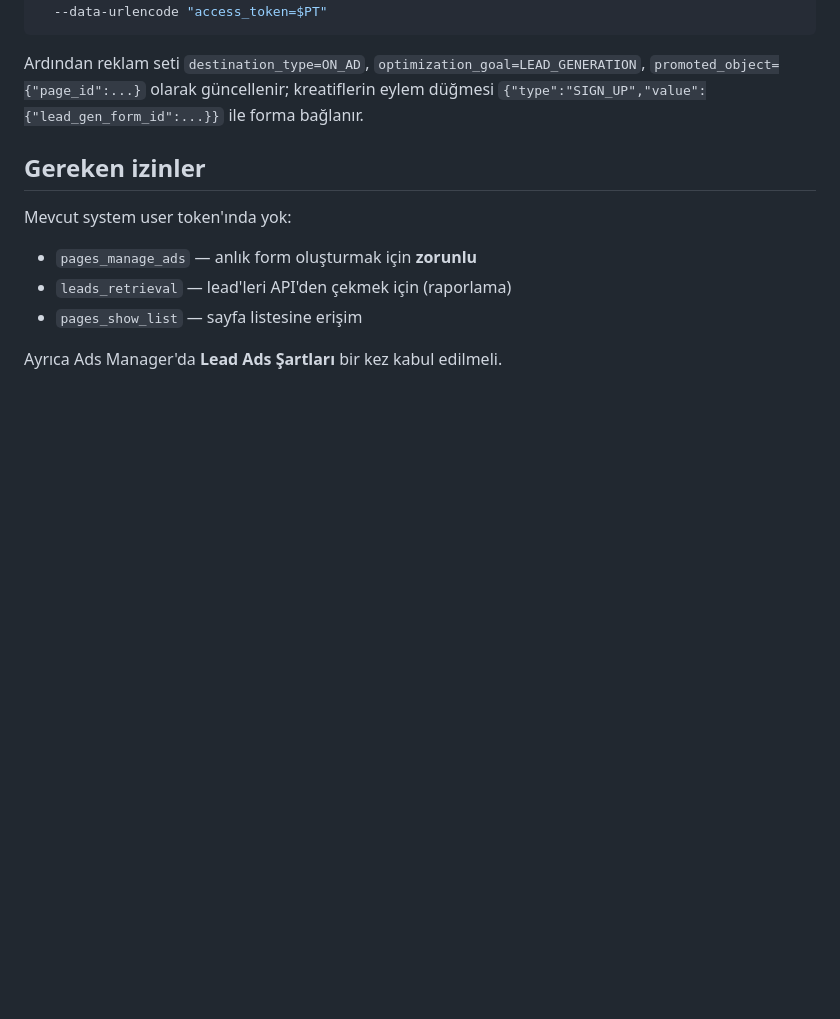
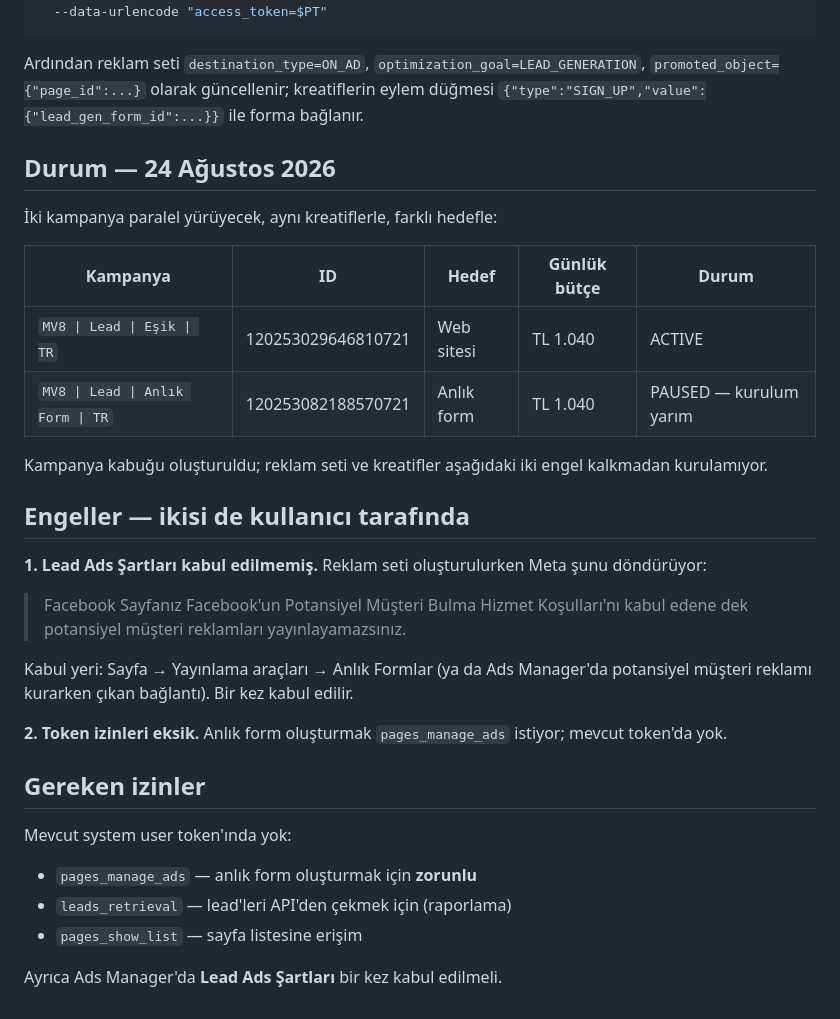
Before and after one commit to ykoca-code/Michail-Voda-8, a Markdown page: docs/meta-anlik-form/README.md, the part around the change. Drawn GitHub-style; blank space fills up the shorter version.

Commit message:
Anlık form kampanyası kuruldu, iki engel kayda geçti
Kullanıcı iki kampanyanın paralel yürümesini istedi: aynı kreatifler,
biri siteye biri anlık forma. İkinci kampanyanın bütçesi birinciyle
birebir aynı olacak (TL 1.040).

- Kampanya kabuğu oluşturuldu (120253082188570721, PAUSED)
- Reklam seti kurulamadı: sayfa Lead Ads şartlarını kabul etmemiş
- Anlık form oluşturulamadı: token'da pages_manage_ads yok
- README'ye iki kampanyanın tablosu, engeller ve kabul yeri işlendi

Mevcut siteye yönlenen kampanyaya dokunulmadı; TL 1.040 ile aktif.

Co-Authored-By: Claude Opus 5 <noreply@anthropic.com>
Claude-Session: https://claude.ai/code/session_01HUGdmiG1j76UhHVLHVKRQ7

```diff
--- a/docs/meta-anlik-form/README.md
+++ b/docs/meta-anlik-form/README.md
@@ -66,6 +66,34 @@ Ardından reklam seti `destination_type=ON_AD`,
 olarak güncellenir; kreatiflerin eylem düğmesi
 `{"type":"SIGN_UP","value":{"lead_gen_form_id":...}}` ile forma bağlanır.
 
+## Durum — 24 Ağustos 2026
+
+İki kampanya paralel yürüyecek, aynı kreatiflerle, farklı hedefle:
+
+| Kampanya | ID | Hedef | Günlük bütçe | Durum |
+|---|---|---|---|---|
+| `MV8 \| Lead \| Eşik \| TR` | 120253029646810721 | Web sitesi | TL 1.040 | ACTIVE |
+| `MV8 \| Lead \| Anlık Form \| TR` | 120253082188570721 | Anlık form | TL 1.040 | PAUSED — kurulum yarım |
+
+Kampanya kabuğu oluşturuldu; reklam seti ve kreatifler aşağıdaki iki
+engel kalkmadan kurulamıyor.
+
+## Engeller — ikisi de kullanıcı tarafında
+
+**1. Lead Ads Şartları kabul edilmemiş.** Reklam seti oluşturulurken
+Meta şunu döndürüyor:
+
+> Facebook Sayfanız Facebook'un Potansiyel Müşteri Bulma Hizmet
+> Koşulları'nı kabul edene dek potansiyel müşteri reklamları
+> yayınlayamazsınız.
+
+Kabul yeri: Sayfa → Yayınlama araçları → Anlık Formlar (ya da Ads
+Manager'da potansiyel müşteri reklamı kurarken çıkan bağlantı).
+Bir kez kabul edilir.
+
+**2. Token izinleri eksik.** Anlık form oluşturmak `pages_manage_ads`
+istiyor; mevcut token'da yok.
+
 ## Gereken izinler
 
 Mevcut system user token'ında yok:
```
